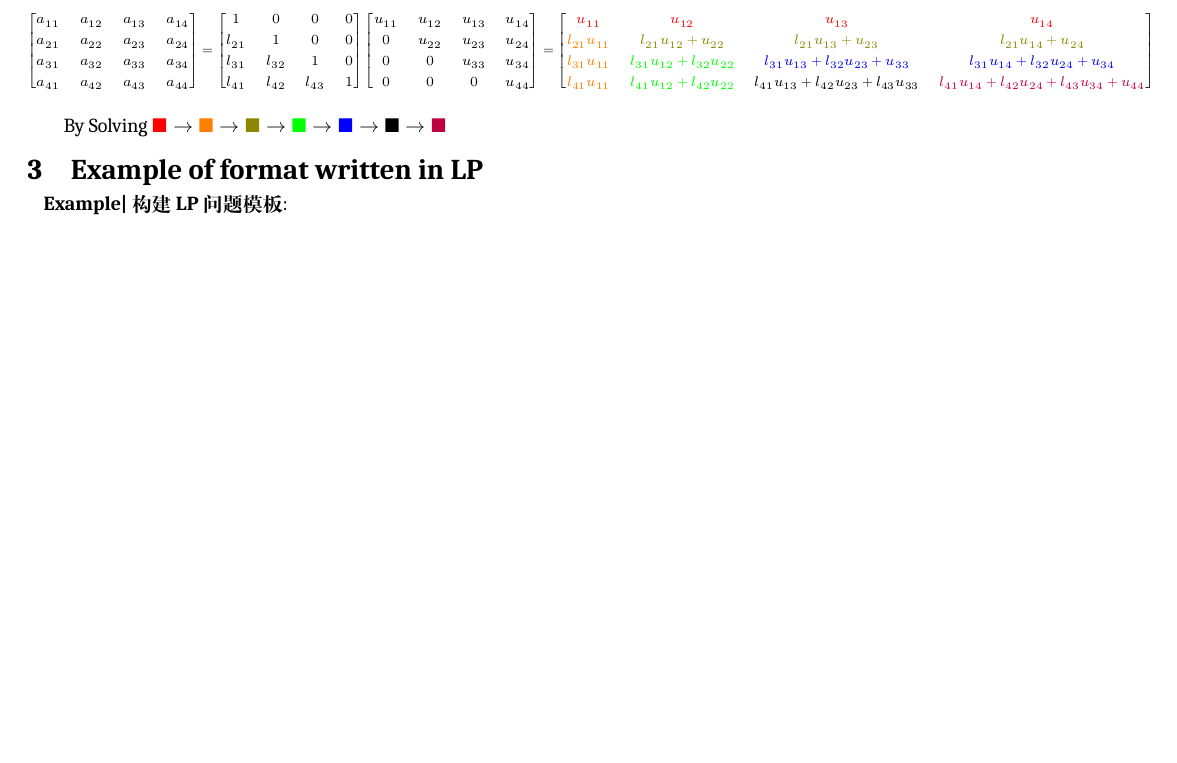
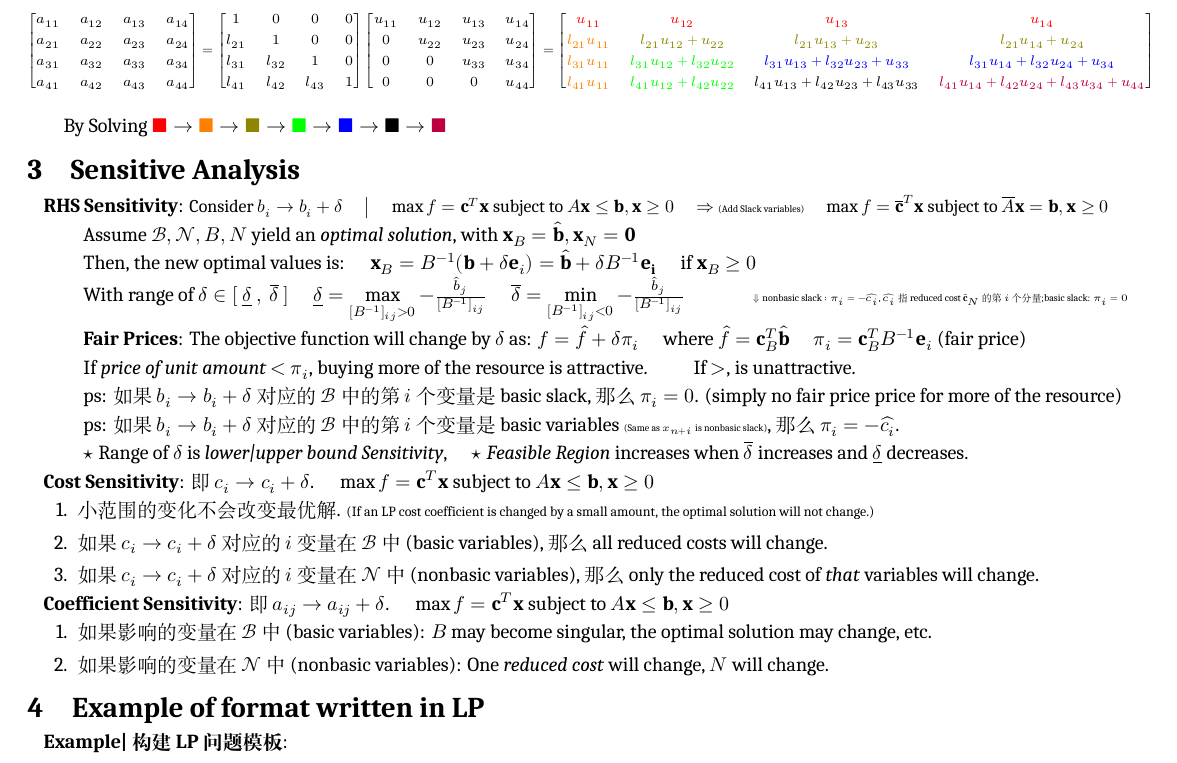
Before and after one commit to zhoujasper/Edin_Year3_Semester2_Notes, a LaTeX document (LPMS/Note/LPMS Note.tex): part of page 2 of 2 before the commit and part of page 2 of 3 after it, cut so that both start at the same text, the shorter picture padded with empty space. Compiled offline with XeLaTeX; a missing font is replaced by an installed copy or a similar font.

Commit message:
v2.23.1 更新LPMS和HAlg文档，添加敏感性分析章节并修正相关内容

```diff
--- a/LPMS/Note/LPMS Note.tex
+++ b/LPMS/Note/LPMS Note.tex
@@ -300,6 +300,44 @@ u_{11} & u_{12} & u_{13} & u_{14} \\
 \quad By Solving $\textcolor{red}{\blacksquare} \to \textcolor{orange}{\blacksquare} \to \textcolor{olive}{\blacksquare} \to \textcolor{green}{\blacksquare} \to \textcolor{blue}{\blacksquare} \to \textcolor{black}{\blacksquare} \to \textcolor{purple}{\blacksquare}  $
 
 
+\section{Sensitive Analysis} % Sensitive Analysis
+
+\textbf{RHS Sensitivity}: {\small Consider $b_i\to b_i+\delta$ \quad $\big|$ \quad $\max f=\mathbf{c}^T\mathbf{x}$ subject to $A\mathbf{x}\leq \mathbf{b},\mathbf{x}\geq0$ \quad $\Rightarrow$ {\tiny (Add Slack variables)} \quad $\max f=\overline{\mathbf{c}}^T\mathbf{x}$ subject to $\overline{A}\mathbf{x}=\mathbf{b},\mathbf{x}\geq0$}
+
+\qquad Assume $\mathcal{B},\mathcal{N},B,N$ yield an \textit{optimal solution}, with $\mathbf{x}_B=\widehat{\mathbf{b}},\mathbf{x}_N=\mathbf{0}$
+
+\qquad Then, the new optimal values is: \quad $\mathbf{x}_B=B^{-1}(\mathbf{b}+\delta \mathbf{e}_i)=\widehat{\mathbf{b}}+\delta B^{-1}\mathbf{e_i}$ \quad if $\mathbf{x}_B\geq0$
+
+\qquad With range of $\delta\in[ \ \underline{\delta} \ , \ \overline{\delta} \ ]$ \quad $\underline{\delta}=\max\limits_{[B^{-1}]_{ij}>0}-\frac{\widehat{b}_j}{[B^{-1}]_{ij}}$ \quad $\overline{\delta}=\min\limits_{[B^{-1}]_{ij}<0}-\frac{\widehat{b}_j}{[B^{-1}]_{ij}}$ \hspace{30pt} {\tiny $\Downarrow \text{nonbasic slack}:\pi_i=-\widehat{c_i}$, $\widehat{c_i}$ 指 reduced cost $\widehat{\mathbf{c}}_N$ 的第$i$个分量;basic slack: $\pi_i=0$}
+
+\qquad \textbf{Fair Prices}: The objective function will change by $\delta$ as: $f=\widehat{f}+\delta\pi_i$ \quad where $\widehat{f}=\mathbf{c}_B^T\widehat{\mathbf{b}}$ \quad $\pi_i=\mathbf{c}_B^TB^{-1}\mathbf{e}_i$ (fair price)
+
+\qquad If \textit{price of unit amount} $<$ $\pi_i$, buying more of the resource is attractive. \qquad If $>$, is unattractive.
+
+\qquad ps: 如果$b_i\to b_i+\delta$ 对应的$\mathcal{B}$中的第$i$个变量是basic slack, 那么$\pi_i=0$. (simply no fair price price for more of the resource)
+
+\qquad ps: 如果$b_i\to b_i+\delta$ 对应的$\mathcal{B}$中的第$i$个变量是basic variables {\tiny (Same as $x_{n+i}$ is nonbasic slack)}, 那么$\pi_i=-\widehat{c_i}$.
+
+\qquad $\star$ Range of $\delta$ is \textit{lower|upper bound Sensitivity}, \quad $\star$ \textit{Feasible Region} increases when $\overline{\delta}$ increases and $\underline{\delta}$ decreases.
+
+\textbf{Cost Sensitivity}: 即$c_i\to c_i+\delta$. \quad $\max f=\mathbf{c}^T\mathbf{x}$ subject to $A\mathbf{x}\leq \mathbf{b},\mathbf{x}\geq0$
+
+\begin{enumerate}[itemsep=-2pt, topsep=-2pt]
+    \item 小范围的变化不会改变最优解. {\scriptsize (If an LP cost coefficient is changed by a small amount, the optimal solution will not change.)}
+    \item 如果$c_i\to c_i+\delta$ 对应的$i$变量在$\mathcal{B}$中(basic variables), 那么 all reduced costs will change.
+    \item 如果$c_i\to c_i+\delta$ 对应的$i$变量在$\mathcal{N}$中(nonbasic variables), 那么 only the reduced cost of \textit{that} variables will change.
+\end{enumerate}
+
+\textbf{Coefficient Sensitivity}: 即$a_{ij}\to a_{ij}+\delta$. \quad $\max f=\mathbf{c}^T\mathbf{x}$ subject to $A\mathbf{x}\leq \mathbf{b},\mathbf{x}\geq0$
+
+\begin{enumerate}[itemsep=-2pt, topsep=-2pt]
+    \item 如果影响的变量在$\mathcal{B}$中(basic variables): $B$ may become singular, the optimal solution may change, etc.
+    \item 如果影响的变量在$\mathcal{N}$中(nonbasic variables): One \textit{reduced cost} will change, $N$ will change.
+\end{enumerate}
+
+
+
+
 \section{Example of format written in LP}
 
 \textbf{Example|构建LP问题模板}:
```
Also changed, not shown: HAlg/Note/HAlg Note.tex (+16 -4 lines), HAlg/Note/HAlg Note.pdf, LPMS/Note/LPMS Note.pdf, 5 other files.
